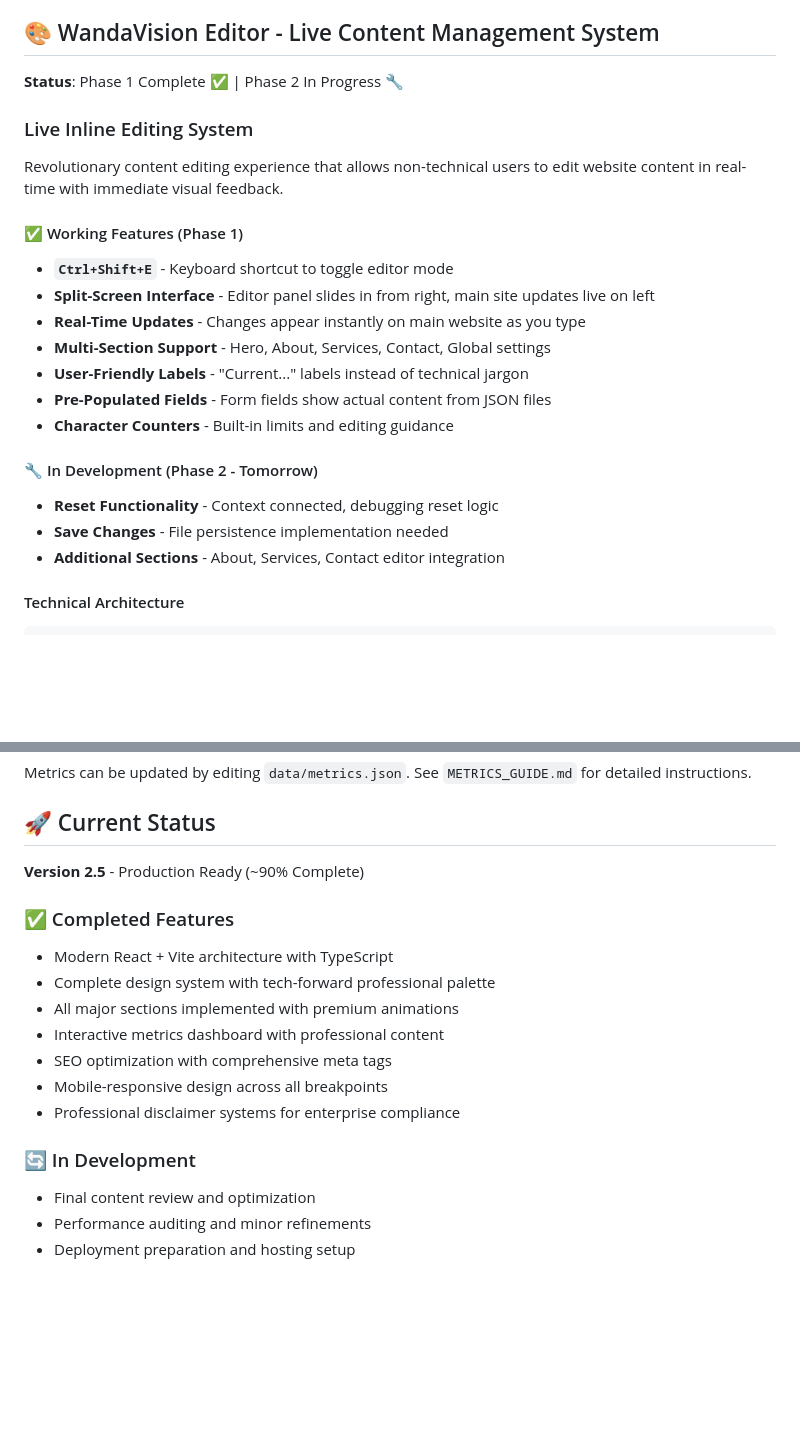
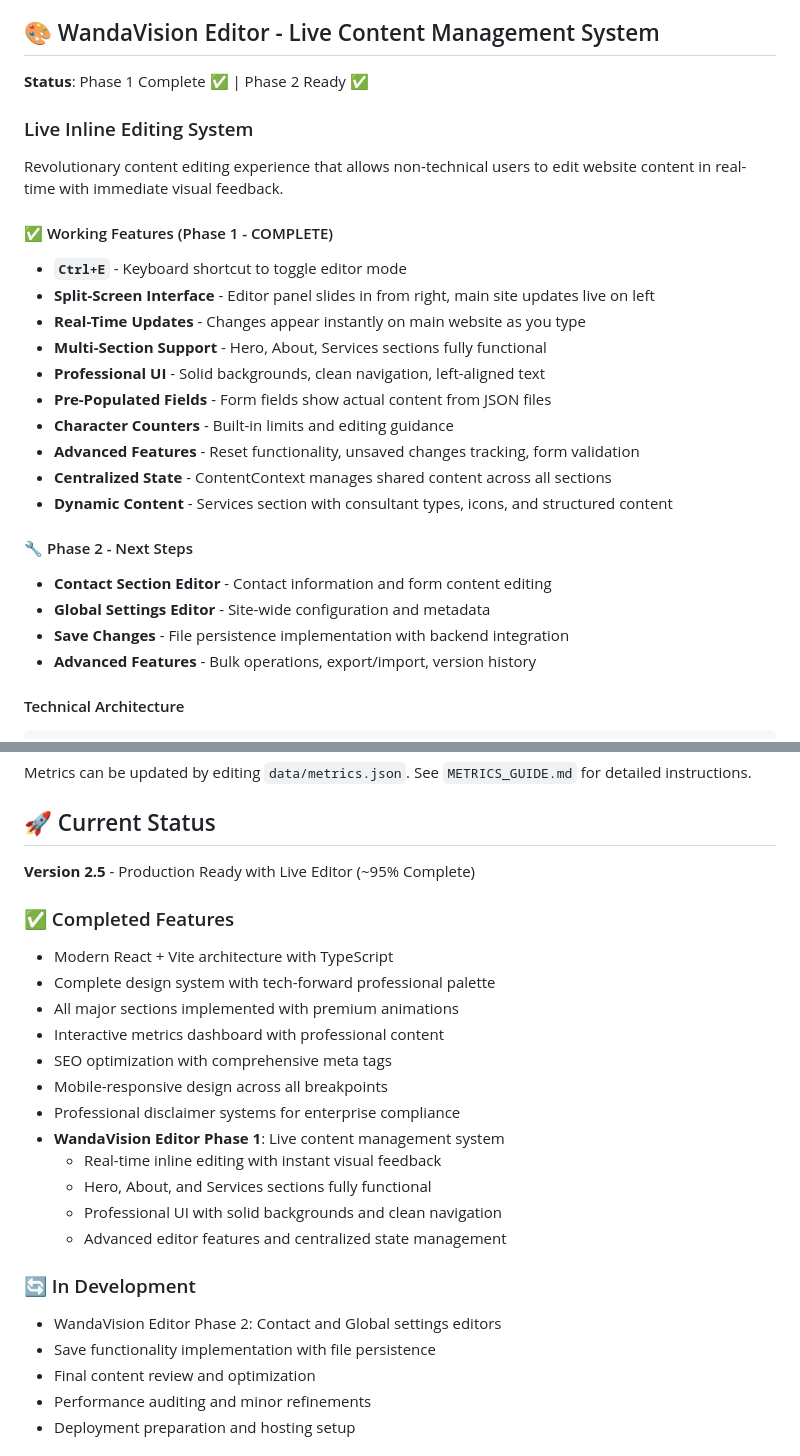
Before and after one commit to dougrichards13/smartfactoryIO, a Markdown page: README.md, 2 parts joined by grey strips. GitHub-like rendering; blank space fills up the shorter version.

````diff
--- a/README.md
+++ b/README.md
@@ -6,24 +6,28 @@ A modern, high-performance React website showcasing Smart Factory's AI consultin
 
 ## 🎨 WandaVision Editor - Live Content Management System
 
-**Status**: Phase 1 Complete ✅ | Phase 2 In Progress 🔧
+**Status**: Phase 1 Complete ✅ | Phase 2 Ready ✅
 
 ### Live Inline Editing System
 Revolutionary content editing experience that allows non-technical users to edit website content in real-time with immediate visual feedback.
 
-#### ✅ Working Features (Phase 1)
-- **`Ctrl+Shift+E`** - Keyboard shortcut to toggle editor mode
+#### ✅ Working Features (Phase 1 - COMPLETE)
+- **`Ctrl+E`** - Keyboard shortcut to toggle editor mode
 - **Split-Screen Interface** - Editor panel slides in from right, main site updates live on left
 - **Real-Time Updates** - Changes appear instantly on main website as you type
-- **Multi-Section Support** - Hero, About, Services, Contact, Global settings
-- **User-Friendly Labels** - "Current..." labels instead of technical jargon
+- **Multi-Section Support** - Hero, About, Services sections fully functional
+- **Professional UI** - Solid backgrounds, clean navigation, left-aligned text
 - **Pre-Populated Fields** - Form fields show actual content from JSON files
 - **Character Counters** - Built-in limits and editing guidance
+- **Advanced Features** - Reset functionality, unsaved changes tracking, form validation
+- **Centralized State** - ContentContext manages shared content across all sections
+- **Dynamic Content** - Services section with consultant types, icons, and structured content
 
-#### 🔧 In Development (Phase 2 - Tomorrow)
-- **Reset Functionality** - Context connected, debugging reset logic
-- **Save Changes** - File persistence implementation needed
-- **Additional Sections** - About, Services, Contact editor integration
+#### 🔧 Phase 2 - Next Steps
+- **Contact Section Editor** - Contact information and form content editing
+- **Global Settings Editor** - Site-wide configuration and metadata
+- **Save Changes** - File persistence implementation with backend integration
+- **Advanced Features** - Bulk operations, export/import, version history
 
 #### Technical Architecture
 ```
@@ -145,7 +149,7 @@ Metrics can be updated by editing `data/metrics.json`. See `METRICS_GUIDE.md` fo
 
 ## 🚀 Current Status
 
-**Version 2.5** - Production Ready (~90% Complete)
+**Version 2.5** - Production Ready with Live Editor (~95% Complete)
 
 ### ✅ Completed Features
 - Modern React + Vite architecture with TypeScript
@@ -155,8 +159,15 @@ Metrics can be updated by editing `data/metrics.json`. See `METRICS_GUIDE.md` fo
 - SEO optimization with comprehensive meta tags
 - Mobile-responsive design across all breakpoints
 - Professional disclaimer systems for enterprise compliance
+- **WandaVision Editor Phase 1**: Live content management system
+  - Real-time inline editing with instant visual feedback
+  - Hero, About, and Services sections fully functional
+  - Professional UI with solid backgrounds and clean navigation
+  - Advanced editor features and centralized state management
 
 ### 🔄 In Development
+- WandaVision Editor Phase 2: Contact and Global settings editors
+- Save functionality implementation with file persistence
 - Final content review and optimization
 - Performance auditing and minor refinements
 - Deployment preparation and hosting setup
````
Also changed, not shown: PROGRESS.md (+37 -2 lines).
